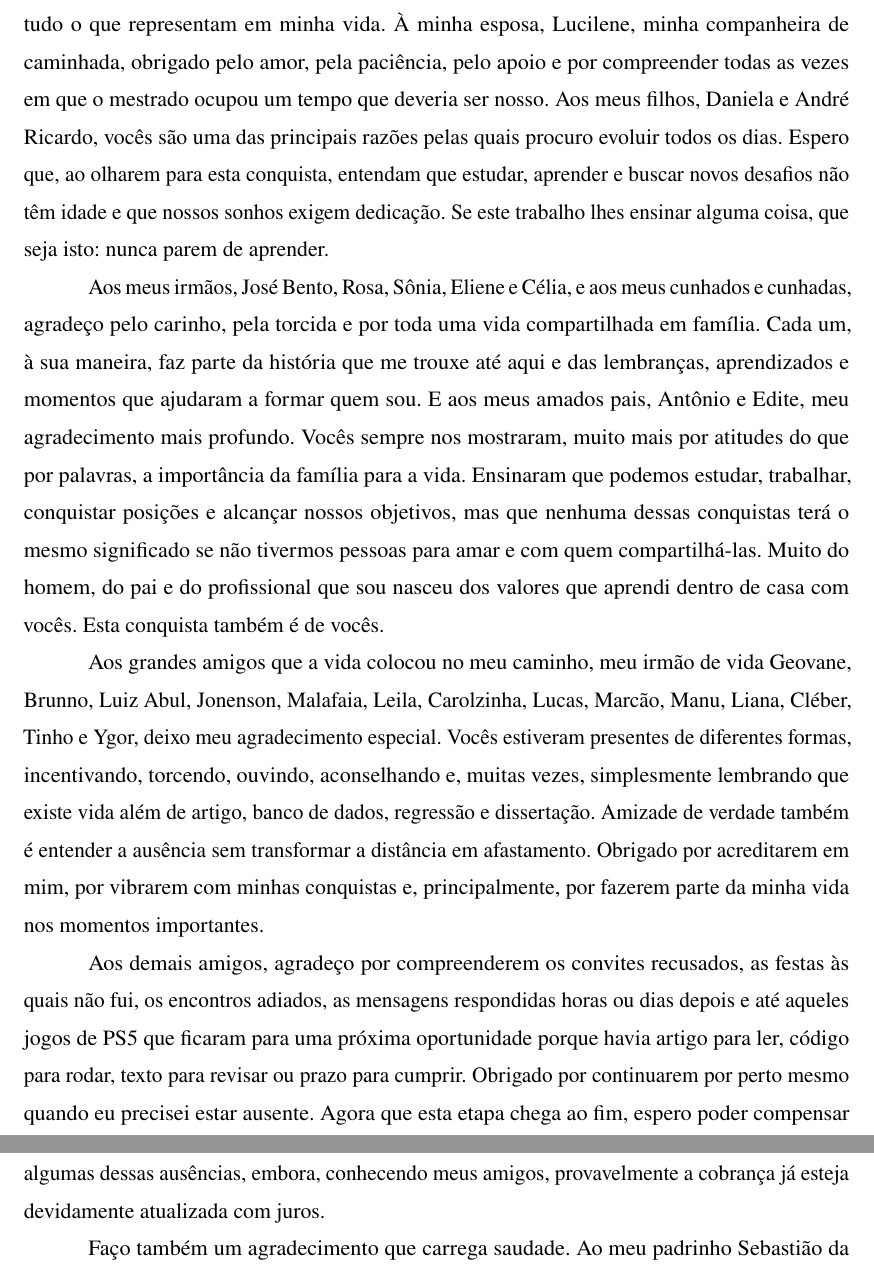
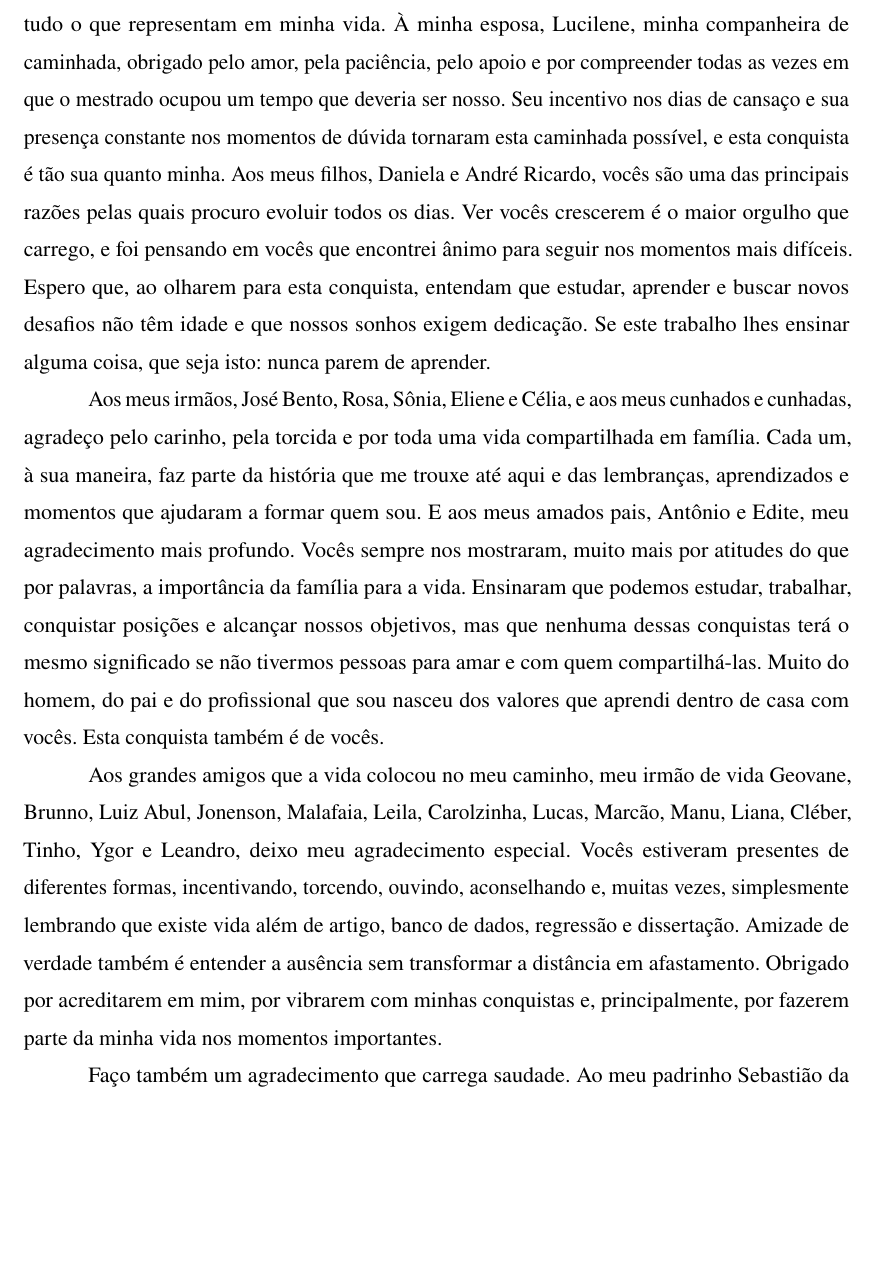
Before and after one commit to rickpalmeiras-design/IDP, a LaTeX thesis (dissertacao/main.tex, which reads dissertacao/pretextual/agradecimentos.tex): two parts of pages 7 and 8 of 54 before the commit and part of page 7 of 54 after it, the two joined at a grey line, cut so that both start at the same text, the shorter picture padded with empty space. Compiled offline with pdfLaTeX.

Commit message:
Ajusta os agradecimentos: família, amigos e parágrafo retirado
Acrescenta frases à esposa e aos filhos, inclui o Leandro na lista de amigos
e retira o parágrafo dirigido aos demais amigos. PDF recompilado.

Co-Authored-By: Claude Opus 5 <noreply@anthropic.com>

```diff
--- a/dissertacao/pretextual/agradecimentos.tex
+++ b/dissertacao/pretextual/agradecimentos.tex
@@ -55,11 +55,15 @@ comigo muito além da sala de aula.
 agradecer tudo o que representam em minha vida. À minha esposa, Lucilene, minha
 companheira de caminhada, obrigado pelo amor, pela paciência, pelo apoio e por
 compreender todas as vezes em que o mestrado ocupou um tempo que deveria ser
-nosso. Aos meus filhos, Daniela e André Ricardo, vocês são uma das principais
-razões pelas quais procuro evoluir todos os dias. Espero que, ao olharem para
-esta conquista, entendam que estudar, aprender e buscar novos desafios não têm
-idade e que nossos sonhos exigem dedicação. Se este trabalho lhes ensinar alguma
-coisa, que seja isto: nunca parem de aprender.
+nosso. Seu incentivo nos dias de cansaço e sua presença constante nos momentos
+de dúvida tornaram esta caminhada possível, e esta conquista é tão sua quanto
+minha. Aos meus filhos, Daniela e André Ricardo, vocês são uma das principais
+razões pelas quais procuro evoluir todos os dias. Ver vocês crescerem é o maior
+orgulho que carrego, e foi pensando em vocês que encontrei ânimo para seguir nos
+momentos mais difíceis. Espero que, ao olharem para esta conquista, entendam que
+estudar, aprender e buscar novos desafios não têm idade e que nossos sonhos
+exigem dedicação. Se este trabalho lhes ensinar alguma coisa, que seja isto:
+nunca parem de aprender.
 
 Aos meus irmãos, José Bento, Rosa, Sônia, Eliene e Célia, e aos meus cunhados e
 cunhadas, agradeço pelo carinho, pela torcida e por toda uma vida compartilhada
@@ -75,22 +79,13 @@ dentro de casa com vocês. Esta conquista também é de vocês.
 
 Aos grandes amigos que a vida colocou no meu caminho, meu irmão de vida
 Geovane, Brunno, Luiz Abul, Jonenson, Malafaia, Leila, Carolzinha, Lucas,
-Marcão, Manu, Liana, Cléber, Tinho e Ygor, deixo meu agradecimento especial.
-Vocês estiveram presentes de diferentes formas, incentivando, torcendo, ouvindo,
-aconselhando e, muitas vezes, simplesmente lembrando que existe vida além de
-artigo, banco de dados, regressão e dissertação. Amizade de verdade também é
-entender a ausência sem transformar a distância em afastamento. Obrigado por
-acreditarem em mim, por vibrarem com minhas conquistas e, principalmente, por
-fazerem parte da minha vida nos momentos importantes.
-
-Aos demais amigos, agradeço por compreenderem os convites recusados, as festas
-às quais não fui, os encontros adiados, as mensagens respondidas horas ou dias
-depois e até aqueles jogos de PS5 que ficaram para uma próxima oportunidade
-porque havia artigo para ler, código para rodar, texto para revisar ou prazo
-para cumprir. Obrigado por continuarem por perto mesmo quando eu precisei estar
-ausente. Agora que esta etapa chega ao fim, espero poder compensar algumas
-dessas ausências, embora, conhecendo meus amigos, provavelmente a cobrança já
-esteja devidamente atualizada com juros.
+Marcão, Manu, Liana, Cléber, Tinho, Ygor e Leandro, deixo meu agradecimento
+especial. Vocês estiveram presentes de diferentes formas, incentivando,
+torcendo, ouvindo, aconselhando e, muitas vezes, simplesmente lembrando que
+existe vida além de artigo, banco de dados, regressão e dissertação. Amizade de
+verdade também é entender a ausência sem transformar a distância em
+afastamento. Obrigado por acreditarem em mim, por vibrarem com minhas conquistas
+e, principalmente, por fazerem parte da minha vida nos momentos importantes.
 
 Faço também um agradecimento que carrega saudade. Ao meu padrinho Sebastião da
 Cunha, que nos deixou em agosto de 2026. Sebastião foi muito mais que meu
```
Also changed, not shown: dissertacao/main.pdf.
